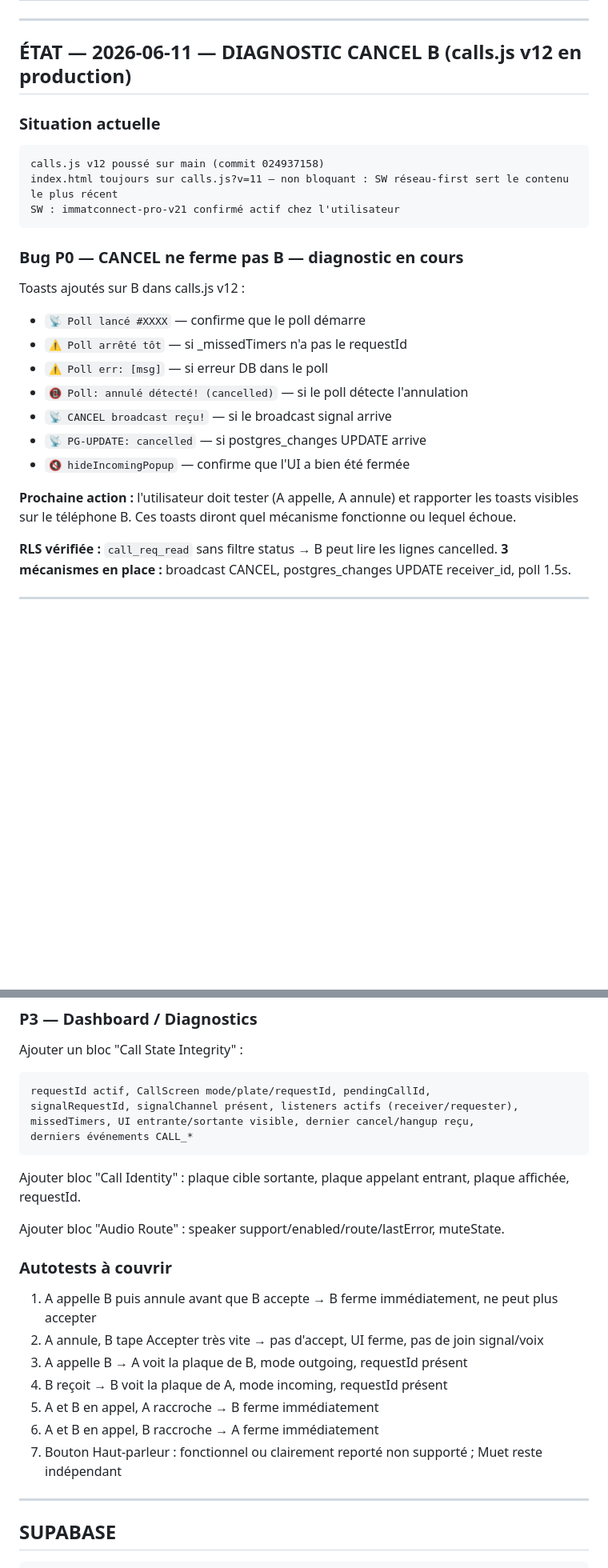
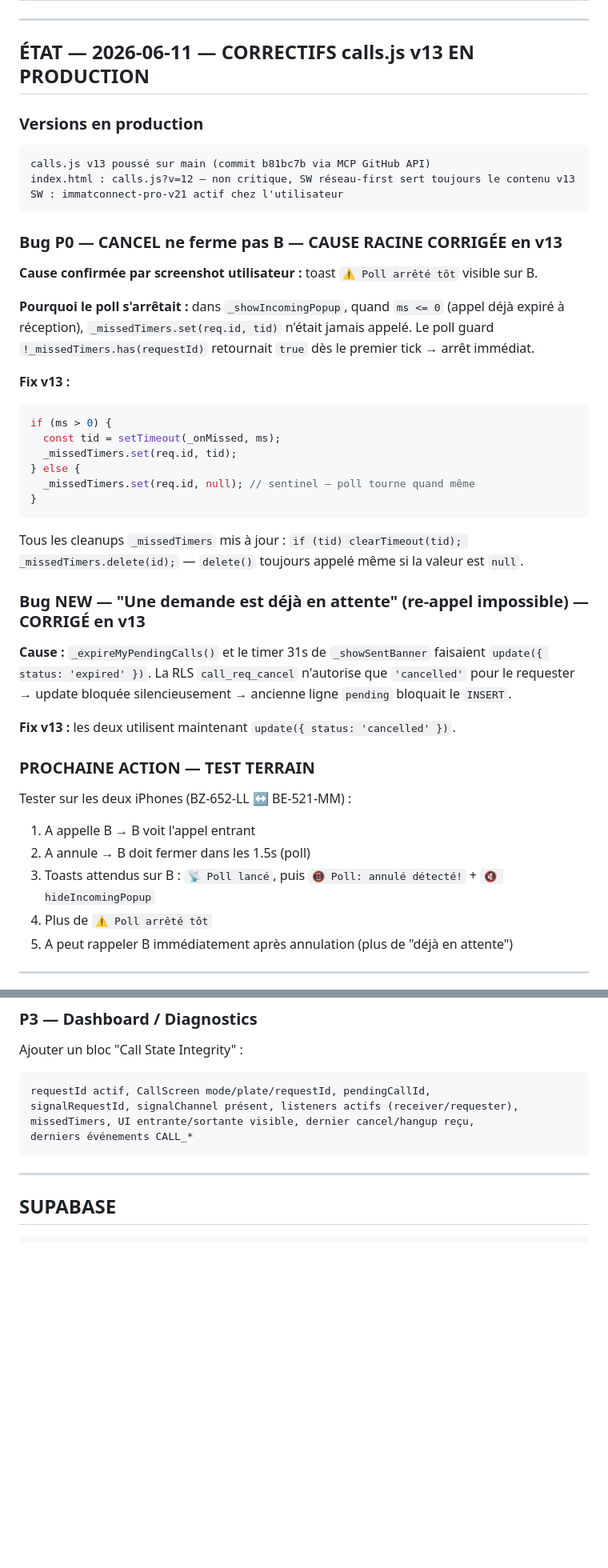
Before and after one commit to caisse43700-lgtm/Projet-immat-Connect, a Markdown page: SESSION-CONTINUATION.md, 2 parts joined by grey strips. Shown at 80% size. Drawn GitHub-style; blank space fills up the shorter version.

Commit message:
docs: SESSION-CONTINUATION — état après correctifs calls.js v13
https://claude.ai/code/session_01A8weDQddEa8cgu4s6GsZXU

````diff
--- a/SESSION-CONTINUATION.md
+++ b/SESSION-CONTINUATION.md
@@ -194,33 +194,53 @@ Validé terrain : BZ-652-LL ↔ BE-521-MM — audio bidirectionnel confirmé
 
 ---
 
-## ÉTAT — 2026-06-11 — DIAGNOSTIC CANCEL B (calls.js v12 en production)
+## ÉTAT — 2026-06-11 — CORRECTIFS calls.js v13 EN PRODUCTION
 
-### Situation actuelle
+### Versions en production
 
 ```text
-calls.js v12 poussé sur main (commit 024937158)
-index.html toujours sur calls.js?v=11 — non bloquant : SW réseau-first sert le contenu le plus récent
-SW : immatconnect-pro-v21 confirmé actif chez l'utilisateur
+calls.js v13 poussé sur main (commit b81bc7b via MCP GitHub API)
+index.html : calls.js?v=12 — non critique, SW réseau-first sert toujours le contenu v13
+SW : immatconnect-pro-v21 actif chez l'utilisateur
 ```
 
-### Bug P0 — CANCEL ne ferme pas B — diagnostic en cours
+### Bug P0 — CANCEL ne ferme pas B — CAUSE RACINE CORRIGÉE en v13
 
-Toasts ajoutés sur B dans calls.js v12 :
-- `📡 Poll lancé #XXXX` — confirme que le poll démarre
-- `⚠️ Poll arrêté tôt` — si _missedTimers n'a pas le requestId
-- `⚠️ Poll err: [msg]` — si erreur DB dans le poll
-- `📵 Poll: annulé détecté! (cancelled)` — si le poll détecte l'annulation
-- `📡 CANCEL broadcast reçu!` — si le broadcast signal arrive
-- `📡 PG-UPDATE: cancelled` — si postgres_changes UPDATE arrive
-- `🔇 hideIncomingPopup` — confirme que l'UI a bien été fermée
+**Cause confirmée par screenshot utilisateur :** toast `⚠️ Poll arrêté tôt` visible sur B.
 
-**Prochaine action :** l'utilisateur doit tester (A appelle, A annule) et rapporter
-les toasts visibles sur le téléphone B. Ces toasts diront quel mécanisme fonctionne
-ou lequel échoue.
+**Pourquoi le poll s'arrêtait :** dans `_showIncomingPopup`, quand `ms <= 0` (appel déjà
+expiré à réception), `_missedTimers.set(req.id, tid)` n'était jamais appelé.
+Le poll guard `!_missedTimers.has(requestId)` retournait `true` dès le premier tick → arrêt immédiat.
 
-**RLS vérifiée :** `call_req_read` sans filtre status → B peut lire les lignes cancelled.
-**3 mécanismes en place :** broadcast CANCEL, postgres_changes UPDATE receiver_id, poll 1.5s.
+**Fix v13 :**
+```js
+if (ms > 0) {
+  const tid = setTimeout(_onMissed, ms);
+  _missedTimers.set(req.id, tid);
+} else {
+  _missedTimers.set(req.id, null); // sentinel — poll tourne quand même
+}
+```
+
+Tous les cleanups `_missedTimers` mis à jour : `if (tid) clearTimeout(tid); _missedTimers.delete(id);`
+— `delete()` toujours appelé même si la valeur est `null`.
+
+### Bug NEW — "Une demande est déjà en attente" (re-appel impossible) — CORRIGÉ en v13
+
+**Cause :** `_expireMyPendingCalls()` et le timer 31s de `_showSentBanner` faisaient
+`update({ status: 'expired' })`. La RLS `call_req_cancel` n'autorise que `'cancelled'`
+pour le requester → update bloquée silencieusement → ancienne ligne `pending` bloquait le `INSERT`.
+
+**Fix v13 :** les deux utilisent maintenant `update({ status: 'cancelled' })`.
+
+### PROCHAINE ACTION — TEST TERRAIN
+
+Tester sur les deux iPhones (BZ-652-LL ↔ BE-521-MM) :
+1. A appelle B → B voit l'appel entrant
+2. A annule → B doit fermer dans les 1.5s (poll)
+3. Toasts attendus sur B : `📡 Poll lancé`, puis `📵 Poll: annulé détecté!` + `🔇 hideIncomingPopup`
+4. Plus de `⚠️ Poll arrêté tôt`
+5. A peut rappeler B immédiatement après annulation (plus de "déjà en attente")
 
 ---
 
@@ -305,20 +292,6 @@ signalRequestId, signalChannel présent, listeners actifs (receiver/requester),
 missedTimers, UI entrante/sortante visible, dernier cancel/hangup reçu,
 derniers événements CALL_*
 ```
-
-Ajouter bloc "Call Identity" : plaque cible sortante, plaque appelant entrant, plaque affichée, requestId.
-
-Ajouter bloc "Audio Route" : speaker support/enabled/route/lastError, muteState.
-
-### Autotests à couvrir
-
-1. A appelle B puis annule avant que B accepte → B ferme immédiatement, ne peut plus accepter
-2. A annule, B tape Accepter très vite → pas d'accept, UI ferme, pas de join signal/voix
-3. A appelle B → A voit la plaque de B, mode outgoing, requestId présent
-4. B reçoit → B voit la plaque de A, mode incoming, requestId présent
-5. A et B en appel, A raccroche → B ferme immédiatement
-6. A et B en appel, B raccroche → A ferme immédiatement
-7. Bouton Haut-parleur : fonctionnel ou clairement reporté non supporté ; Muet reste indépendant
 
 ---
 
````
Also changed, not shown: other parts of SESSION-CONTINUATION.md (+3 -36 lines).
